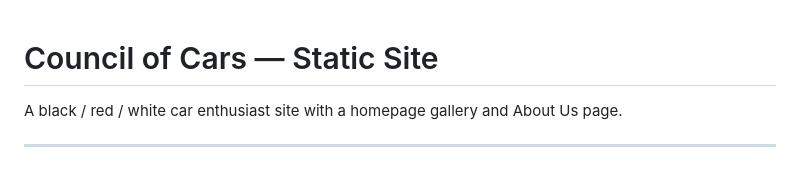
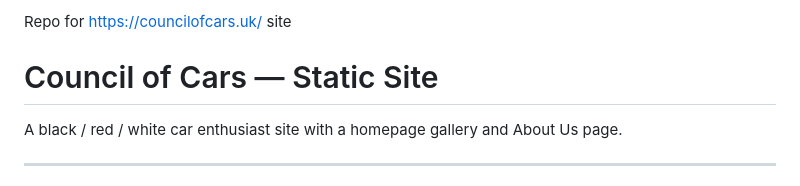
Before and after one commit to deffus/council-of-cars, a Markdown page: README.md, the part around the change. GitHub-like rendering.

```diff
--- a/README.md
+++ b/README.md
@@ -1,3 +1,6 @@
+Repo for https://councilofcars.uk/ site
+
+
 # Council of Cars — Static Site
 
 A black / red / white car enthusiast site with a homepage gallery and About Us page.
```
